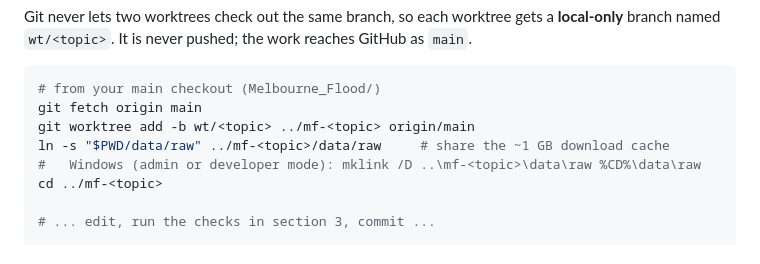
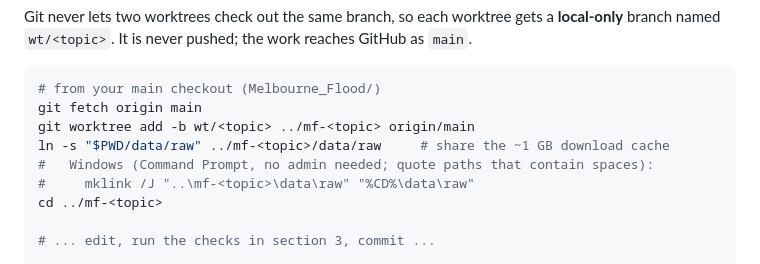
Before and after one commit to Yasharjamei/Melbourne_Flood, a Markdown page: CONTRIBUTING.md, the part around the change. Drawn GitHub-style.

Commit message:
Docs: use a junction for the shared data cache on Windows
mklink /D needs admin rights or Developer Mode; a directory junction
(mklink /J) does not, and quoting covers paths with spaces.

```diff
--- a/CONTRIBUTING.md
+++ b/CONTRIBUTING.md
@@ -79,7 +79,8 @@ Git never lets two worktrees check out the same branch, so each worktree gets a
 git fetch origin main
 git worktree add -b wt/<topic> ../mf-<topic> origin/main
 ln -s "$PWD/data/raw" ../mf-<topic>/data/raw     # share the ~1 GB download cache
-#   Windows (admin or developer mode): mklink /D ..\mf-<topic>\data\raw %CD%\data\raw
+#   Windows (Command Prompt, no admin needed; quote paths that contain spaces):
+#     mklink /J "..\mf-<topic>\data\raw" "%CD%\data\raw"
 cd ../mf-<topic>
 
 # ... edit, run the checks in section 3, commit ...
```
